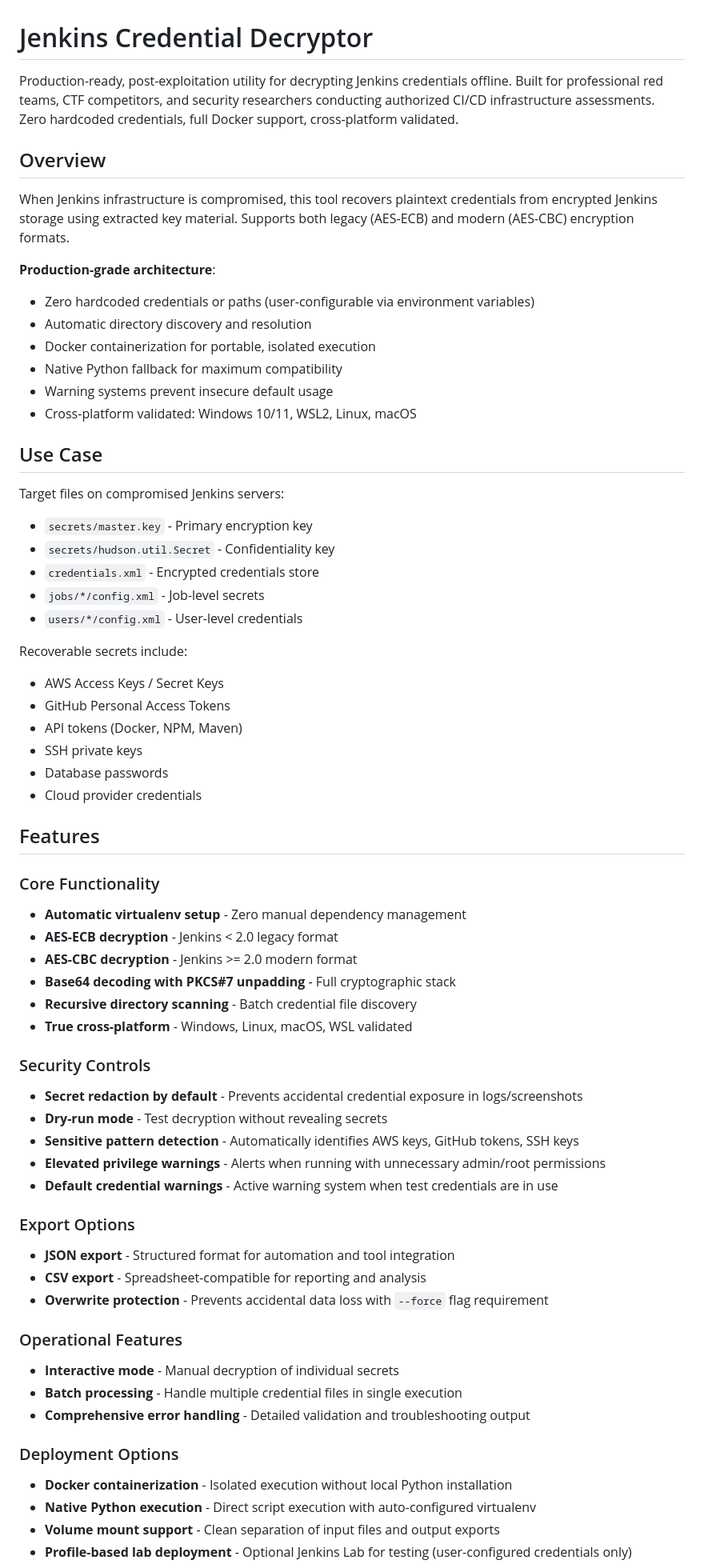
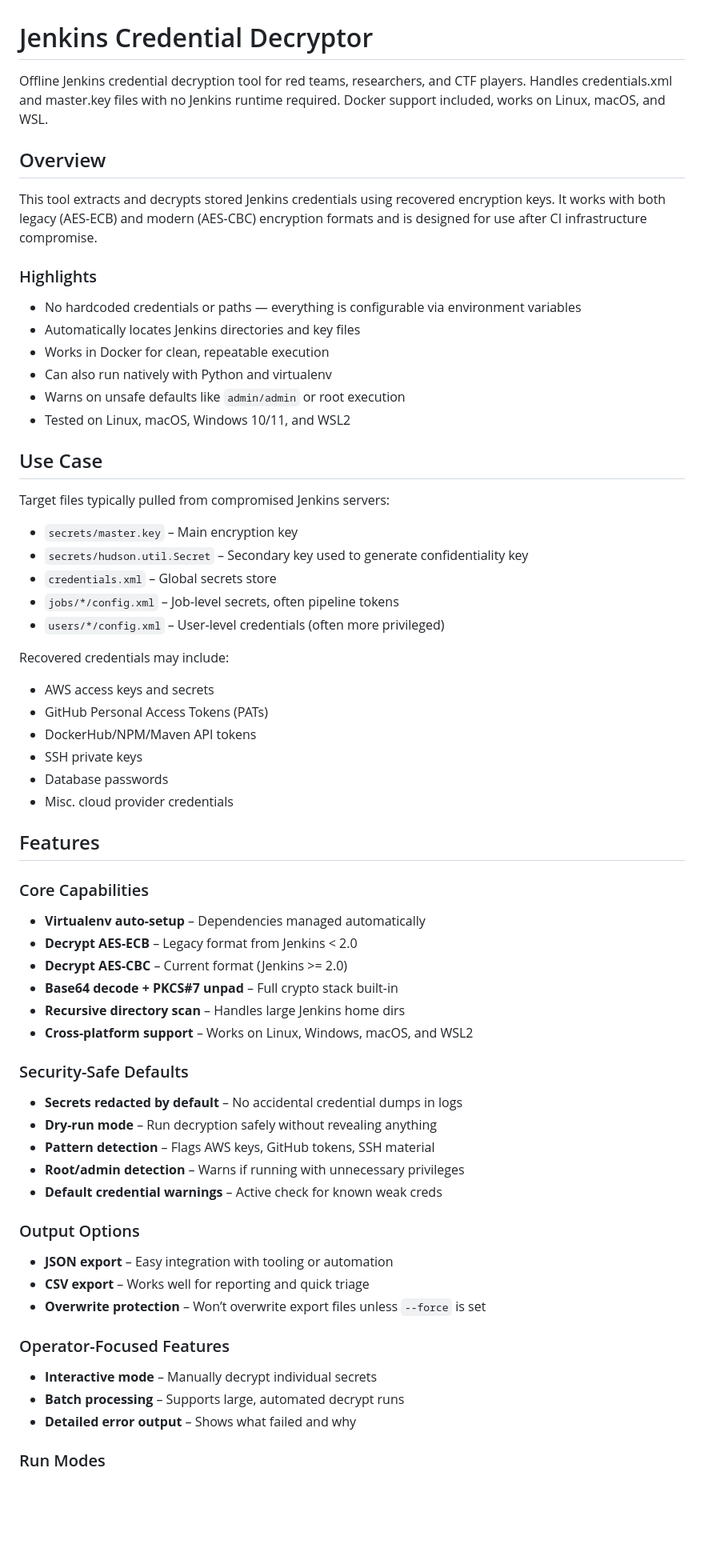
Before and after one commit to ridpath/heaplessNights, a Markdown page: offsec-jenkins/README.md, the part around one of its changes. Shown at 80% size. Rendered like a GitHub page; blank space fills up the shorter version.

Commit message:
docs: update README wording

```diff
--- a/offsec-jenkins/README.md
+++ b/offsec-jenkins/README.md
@@ -11,66 +11,70 @@ build runner secret reconnaissance, DevOps lateral movement mapping, capture the
 
 # Jenkins Credential Decryptor
 
-Production-ready, post-exploitation utility for decrypting Jenkins credentials offline. Built for professional red teams, CTF competitors, and security researchers conducting authorized CI/CD infrastructure assessments. Zero hardcoded credentials, full Docker support, cross-platform validated.
+Offline Jenkins credential decryption tool for red teams, researchers, and CTF players. Handles credentials.xml and master.key files with no Jenkins runtime required. Docker support included, works on Linux, macOS, and WSL.
 
 ## Overview
 
-When Jenkins infrastructure is compromised, this tool recovers plaintext credentials from encrypted Jenkins storage using extracted key material. Supports both legacy (AES-ECB) and modern (AES-CBC) encryption formats.
+This tool extracts and decrypts stored Jenkins credentials using recovered encryption keys. It works with both legacy (AES-ECB) and modern (AES-CBC) encryption formats and is designed for use after CI infrastructure compromise.
 
-**Production-grade architecture**:
-- Zero hardcoded credentials or paths (user-configurable via environment variables)
-- Automatic directory discovery and resolution
-- Docker containerization for portable, isolated execution
-- Native Python fallback for maximum compatibility
-- Warning systems prevent insecure default usage
-- Cross-platform validated: Windows 10/11, WSL2, Linux, macOS
+### Highlights
+
+- No hardcoded credentials or paths — everything is configurable via environment variables
+- Automatically locates Jenkins directories and key files
+- Works in Docker for clean, repeatable execution
+- Can also run natively with Python and virtualenv
+- Warns on unsafe defaults like `admin/admin` or root execution
+- Tested on Linux, macOS, Windows 10/11, and WSL2
 
 ## Use Case
 
-Target files on compromised Jenkins servers:
-- `secrets/master.key` - Primary encryption key
-- `secrets/hudson.util.Secret` - Confidentiality key
-- `credentials.xml` - Encrypted credentials store
-- `jobs/*/config.xml` - Job-level secrets
-- `users/*/config.xml` - User-level credentials
+Target files typically pulled from compromised Jenkins servers:
 
-Recoverable secrets include:
-- AWS Access Keys / Secret Keys
-- GitHub Personal Access Tokens
-- API tokens (Docker, NPM, Maven)
+- `secrets/master.key` – Main encryption key
+- `secrets/hudson.util.Secret` – Secondary key used to generate confidentiality key
+- `credentials.xml` – Global secrets store
+- `jobs/*/config.xml` – Job-level secrets, often pipeline tokens
+- `users/*/config.xml` – User-level credentials (often more privileged)
+
+Recovered credentials may include:
+
+- AWS access keys and secrets
+- GitHub Personal Access Tokens (PATs)
+- DockerHub/NPM/Maven API tokens
 - SSH private keys
 - Database passwords
-- Cloud provider credentials
+- Misc. cloud provider credentials
 
 ## Features
 
-### Core Functionality
-- **Automatic virtualenv setup** - Zero manual dependency management
-- **AES-ECB decryption** - Jenkins < 2.0 legacy format
-- **AES-CBC decryption** - Jenkins >= 2.0 modern format
-- **Base64 decoding with PKCS#7 unpadding** - Full cryptographic stack
-- **Recursive directory scanning** - Batch credential file discovery
-- **True cross-platform** - Windows, Linux, macOS, WSL validated
+### Core Capabilities
 
-### Security Controls
-- **Secret redaction by default** - Prevents accidental credential exposure in logs/screenshots
-- **Dry-run mode** - Test decryption without revealing secrets
-- **Sensitive pattern detection** - Automatically identifies AWS keys, GitHub tokens, SSH keys
-- **Elevated privilege warnings** - Alerts when running with unnecessary admin/root permissions
-- **Default credential warnings** - Active warning system when test credentials are in use
+- **Virtualenv auto-setup** – Dependencies managed automatically
+- **Decrypt AES-ECB** – Legacy format from Jenkins < 2.0
+- **Decrypt AES-CBC** – Current format (Jenkins >= 2.0)
+- **Base64 decode + PKCS#7 unpad** – Full crypto stack built-in
+- **Recursive directory scan** – Handles large Jenkins home dirs
+- **Cross-platform support** – Works on Linux, Windows, macOS, and WSL2
 
-### Export Options
-- **JSON export** - Structured format for automation and tool integration
-- **CSV export** - Spreadsheet-compatible for reporting and analysis
-- **Overwrite protection** - Prevents accidental data loss with `--force` flag requirement
+### Security-Safe Defaults
 
-### Operational Features
-- **Interactive mode** - Manual decryption of individual secrets
-- **Batch processing** - Handle multiple credential files in single execution
-- **Comprehensive error handling** - Detailed validation and troubleshooting output
+- **Secrets redacted by default** – No accidental credential dumps in logs
+- **Dry-run mode** – Run decryption safely without revealing anything
+- **Pattern detection** – Flags AWS keys, GitHub tokens, SSH material
+- **Root/admin detection** – Warns if running with unnecessary privileges
+- **Default credential warnings** – Active check for known weak creds
 
-### Deployment Options
-- **Docker containerization** - Isolated execution without local Python installation
-- **Native Python execution** - Direct script execution with auto-configured virtualenv
-- **Volume mount support** - Clean separation of input files and output exports
-- **Profile-based lab deployment** - Optional Jenkins Lab for testing (user-configured credentials only)
+### Output Options
+
+- **JSON export** – Easy integration with tooling or automation
+- **CSV export** – Works well for reporting and quick triage
+- **Overwrite protection** – Won’t overwrite export files unless `--force` is set
+
+### Operator-Focused Features
+
+- **Interactive mode** – Manually decrypt individual secrets
+- **Batch processing** – Supports large, automated decrypt runs
+- **Detailed error output** – Shows what failed and why
+
+### Run Modes
+
```
Also changed, not shown: other parts of offsec-jenkins/README.md (+12 -7 lines).
